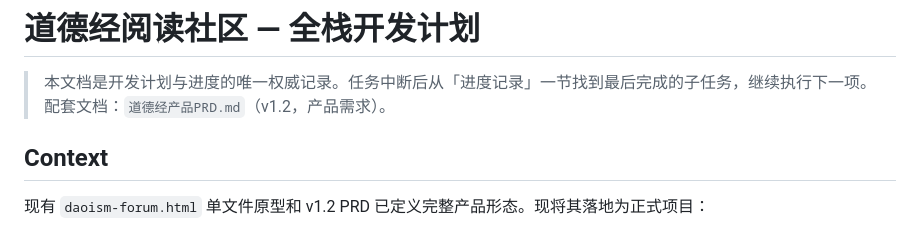
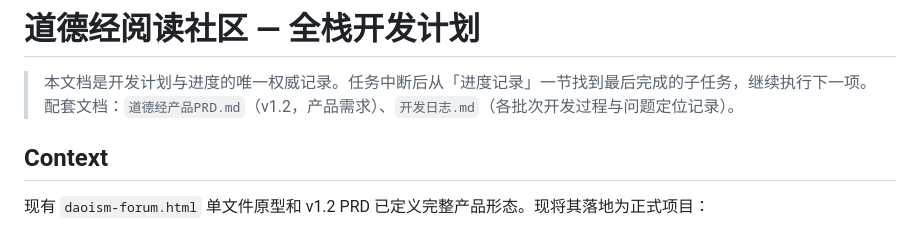
Before and after one commit to linyuebin/minilt, a Markdown page: 开发计划.md, the part around the change. GitHub-like rendering.

```diff
--- a/开发计划.md
+++ b/开发计划.md
@@ -1,7 +1,7 @@
 # 道德经阅读社区 — 全栈开发计划
 
 > 本文档是开发计划与进度的唯一权威记录。任务中断后从「进度记录」一节找到最后完成的子任务，继续执行下一项。
-> 配套文档：`道德经产品PRD.md`（v1.2，产品需求）。
+> 配套文档：`道德经产品PRD.md`（v1.2，产品需求）、`开发日志.md`（各批次开发过程与问题定位记录）。
 
 ## Context
 
```
Also changed, not shown: 开发日志.md (added, +118 -0 lines).
